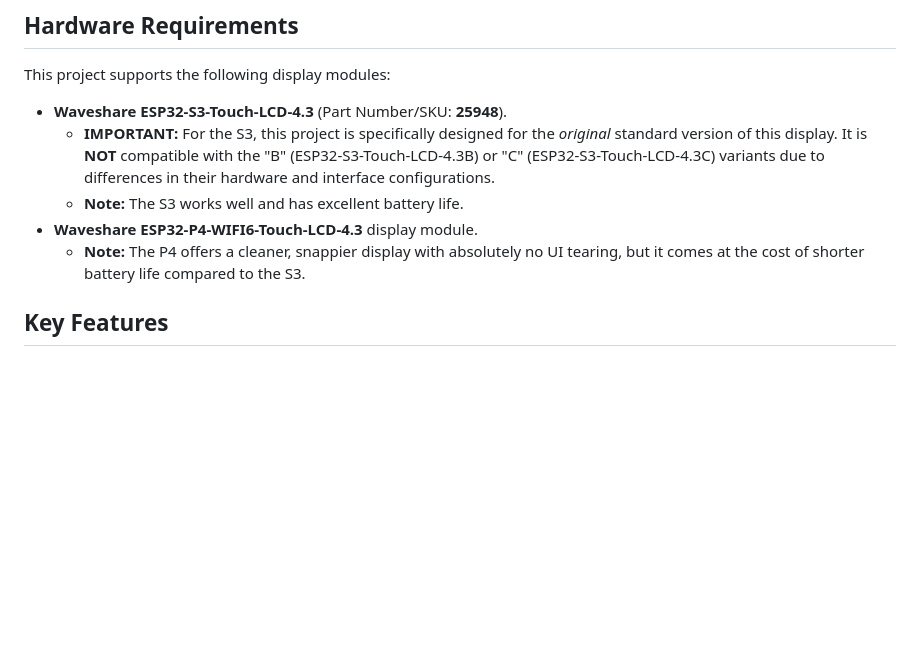
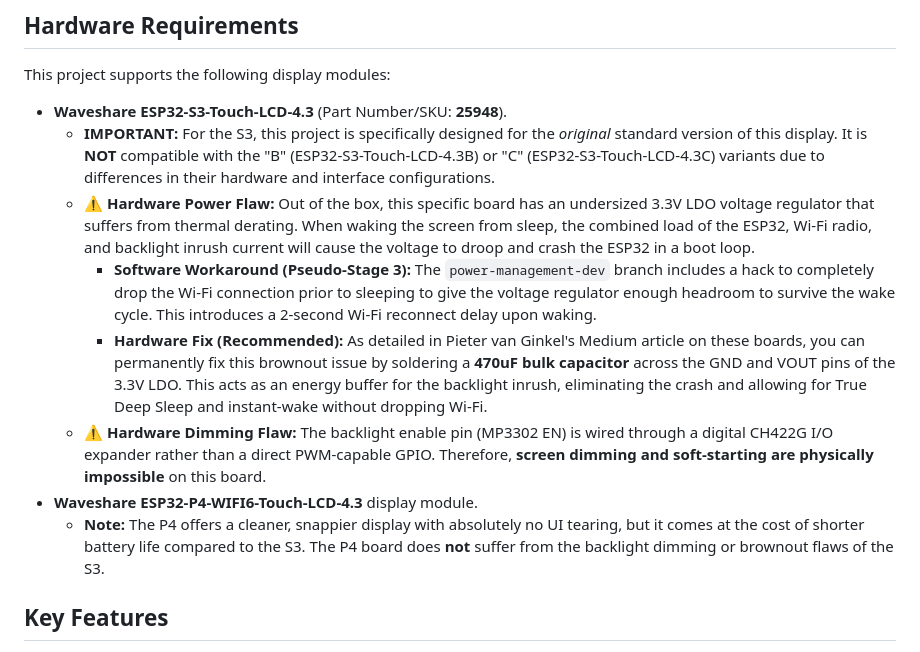
Before and after one commit to bobscott45/esp32_lever_frame, a Markdown page: README.md, the part around the change. GitHub-like rendering; blank space fills up the shorter version.

Commit message:
docs: Document S3 power management hardware flaws and capacitor fix

```diff
--- a/README.md
+++ b/README.md
@@ -10,9 +10,12 @@ An ESP32-based application specifically designed for the **Waveshare ESP32-S3-To
 This project supports the following display modules:
 * **Waveshare ESP32-S3-Touch-LCD-4.3** (Part Number/SKU: **25948**).
   * **IMPORTANT:** For the S3, this project is specifically designed for the *original* standard version of this display. It is **NOT** compatible with the "B" (ESP32-S3-Touch-LCD-4.3B) or "C" (ESP32-S3-Touch-LCD-4.3C) variants due to differences in their hardware and interface configurations.
-  * **Note:** The S3 works well and has excellent battery life.
+  * **⚠️ Hardware Power Flaw:** Out of the box, this specific board has an undersized 3.3V LDO voltage regulator that suffers from thermal derating. When waking the screen from sleep, the combined load of the ESP32, Wi-Fi radio, and backlight inrush current will cause the voltage to droop and crash the ESP32 in a boot loop.
+    * **Software Workaround (Pseudo-Stage 3):** The `power-management-dev` branch includes a hack to completely drop the Wi-Fi connection prior to sleeping to give the voltage regulator enough headroom to survive the wake cycle. This introduces a 2-second Wi-Fi reconnect delay upon waking.
+    * **Hardware Fix (Recommended):** As detailed in Pieter van Ginkel's Medium article on these boards, you can permanently fix this brownout issue by soldering a **470uF bulk capacitor** across the GND and VOUT pins of the 3.3V LDO. This acts as an energy buffer for the backlight inrush, eliminating the crash and allowing for True Deep Sleep and instant-wake without dropping Wi-Fi.
+  * **⚠️ Hardware Dimming Flaw:** The backlight enable pin (MP3302 EN) is wired through a digital CH422G I/O expander rather than a direct PWM-capable GPIO. Therefore, **screen dimming and soft-starting are physically impossible** on this board.
 * **Waveshare ESP32-P4-WIFI6-Touch-LCD-4.3** display module.
-  * **Note:** The P4 offers a cleaner, snappier display with absolutely no UI tearing, but it comes at the cost of shorter battery life compared to the S3.
+  * **Note:** The P4 offers a cleaner, snappier display with absolutely no UI tearing, but it comes at the cost of shorter battery life compared to the S3. The P4 board does **not** suffer from the backlight dimming or brownout flaws of the S3.
 
 ## Key Features
 
```
